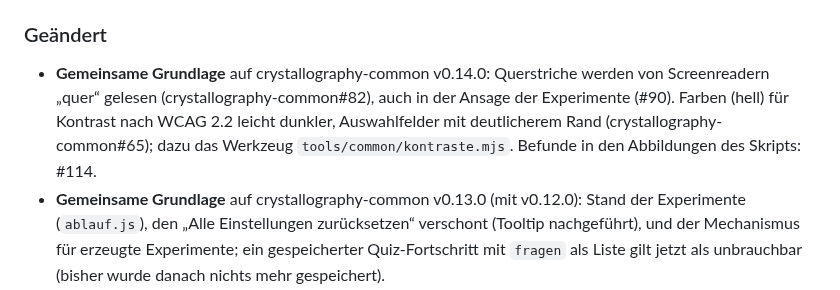
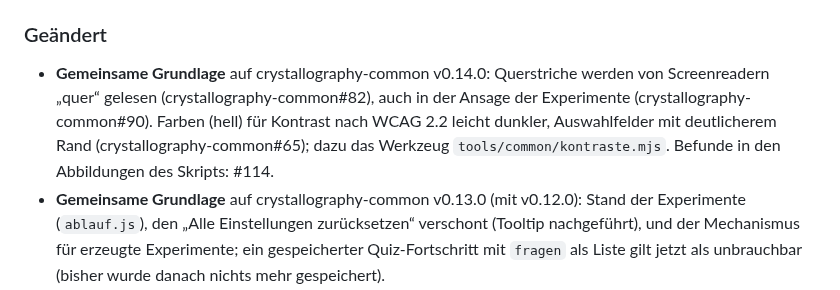
Before and after one commit to manganite/plane-groups, a Markdown page: CHANGELOG.md, the part around the change. GitHub-like rendering.

Commit message:
Review #117: Verweis auf crystallography-common#90
Co-Authored-By: Claude Opus 5.5 <noreply@anthropic.com>
Claude-Session: https://claude.ai/code/session_01L8SY94AyZjTUqyXh9fBBca

```diff
--- a/CHANGELOG.md
+++ b/CHANGELOG.md
@@ -16,7 +16,7 @@ Das Format folgt [Keep a Changelog](https://keepachangelog.com/de/1.1.0/), die V
 
 ### Geändert
 
-- **Gemeinsame Grundlage** auf crystallography-common v0.14.0: Querstriche werden von Screenreadern „quer“ gelesen (crystallography-common#82), auch in der Ansage der Experimente (#90). Farben (hell) für Kontrast nach WCAG 2.2 leicht dunkler, Auswahlfelder mit deutlicherem Rand (crystallography-common#65); dazu das Werkzeug `tools/common/kontraste.mjs`. Befunde in den Abbildungen des Skripts: #114.
+- **Gemeinsame Grundlage** auf crystallography-common v0.14.0: Querstriche werden von Screenreadern „quer“ gelesen (crystallography-common#82), auch in der Ansage der Experimente (crystallography-common#90). Farben (hell) für Kontrast nach WCAG 2.2 leicht dunkler, Auswahlfelder mit deutlicherem Rand (crystallography-common#65); dazu das Werkzeug `tools/common/kontraste.mjs`. Befunde in den Abbildungen des Skripts: #114.
 - **Gemeinsame Grundlage** auf crystallography-common v0.13.0 (mit v0.12.0): Stand der Experimente (`ablauf.js`), den „Alle Einstellungen zurücksetzen“ verschont (Tooltip nachgeführt), und der Mechanismus für erzeugte Experimente; ein gespeicherter Quiz-Fortschritt mit `fragen` als Liste gilt jetzt als unbrauchbar (bisher wurde danach nichts mehr gespeichert).
 - **Experimente und kürzere Erste Schritte** (#56, crystallography-common#87): Neuer Abschnitt „Experimente“ oben in der Seitenleiste mit je Modus drei kleinen Lernexperimenten: erst eine Vermutung wählen, dann per Knopf ausprobieren, dann Beobachtung und kurze Erklärung mit Link ins Skript, dazu „Vorher/Nachher“. „Ebenengruppen“: allgemeine und spezielle Lage (*p*4*mm*, das Objekt im Innern der Zelle, damit man genau so viele Stellen sieht), Spiegel- oder Gleitspiegellinie in *p*4*gm*, asymmetrische Einheit (*p*4*mm*, *c*2*mm*). „Gitter und Basis“: gleiche Atome ergeben eine zentrierte Zelle (*pm* → *cm*), ein gedrehtes Motiv ergibt *p*2*mg*, Graphen (zwei Atome in der Basis). Die Erste Schritte sind kurze Bedienschritte mit derselben Mechanik (je Knopf, überspringbar); der letzte öffnet die Experimente. Sie nennen die Tafeln beim Namen statt „links/rechts“. Texte in `js/hilfetexte.js`, ein Test prüft Adressen, Anker und Aussagen gegen die App. Gemeinsame Mechanik aus `lib/common/js/ablauf.js`.
 - **Moduswahl mit der Tastatur** (crystallography-common#68, Leitfaden Abschn. 5.4): Die Knöpfe „Ebenengruppen“ und „Gitter und Basis“ verhalten sich jetzt wie Tabs. Pfeiltasten links und rechts, Pos1 und Ende wechseln den Modus. Nur der gewählte Modus liegt im Fokus-Ablauf, die Bedienung darunter ist mit ihm verbunden (`aria-controls`). Das `<main>` bleibt Hauptlandmarke.
```
